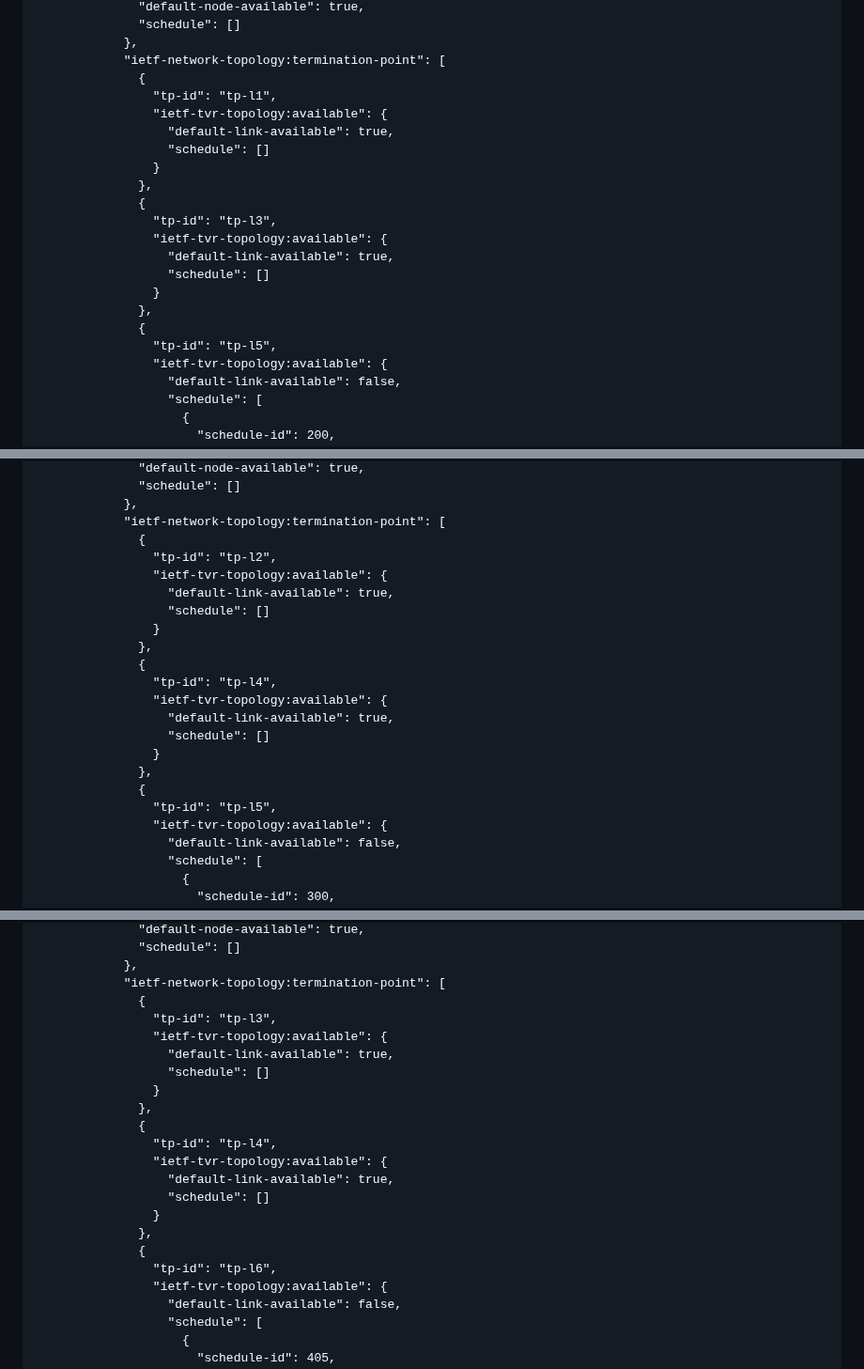
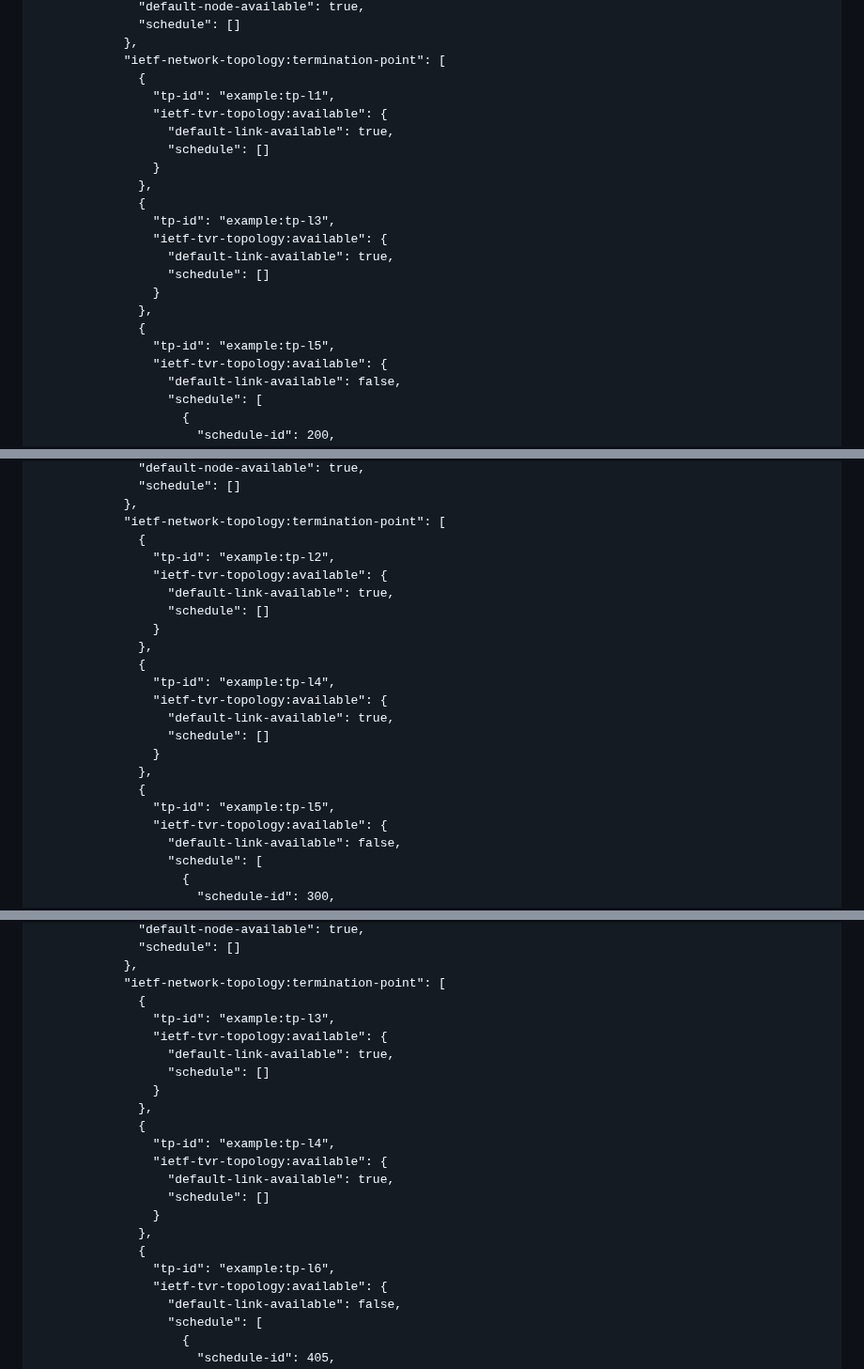
Before and after one commit to zhangli-abcd/TVR-Applicability, a Markdown page: draft-ietf-tvr-applicability.md, 3 parts joined by grey strips. Shown at 94% size. Drawn GitHub-style.

```diff
--- a/draft-ietf-tvr-applicability.md
+++ b/draft-ietf-tvr-applicability.md
@@ -1062,21 +1058,21 @@ The corresponding topology YANG module JSON example is shown in {{ex-inf6}}
             },
             "ietf-network-topology:termination-point": [
               {
-                "tp-id": "tp-l1",
+                "tp-id": "example:tp-l1",
                 "ietf-tvr-topology:available": {
                   "default-link-available": true,
                   "schedule": []
                 }
               },
               {
-                "tp-id": "tp-l3",
+                "tp-id": "example:tp-l3",
                 "ietf-tvr-topology:available": {
                   "default-link-available": true,
                   "schedule": []
                 }
               },
               {
-                "tp-id": "tp-l5",
+                "tp-id": "example:tp-l5",
                 "ietf-tvr-topology:available": {
                   "default-link-available": false,
                   "schedule": [
@@ -1107,21 +1103,21 @@ The corresponding topology YANG module JSON example is shown in {{ex-inf6}}
             },
             "ietf-network-topology:termination-point": [
               {
-                "tp-id": "tp-l2",
+                "tp-id": "example:tp-l2",
                 "ietf-tvr-topology:available": {
                   "default-link-available": true,
                   "schedule": []
                 }
               },
               {
-                "tp-id": "tp-l4",
+                "tp-id": "example:tp-l4",
                 "ietf-tvr-topology:available": {
                   "default-link-available": true,
                   "schedule": []
                 }
               },
               {
-                "tp-id": "tp-l5",
+                "tp-id": "example:tp-l5",
                 "ietf-tvr-topology:available": {
                   "default-link-available": false,
                   "schedule": [
@@ -1152,21 +1148,21 @@ The corresponding topology YANG module JSON example is shown in {{ex-inf6}}
             },
             "ietf-network-topology:termination-point": [
               {
-                "tp-id": "tp-l3",
+                "tp-id": "example:tp-l3",
                 "ietf-tvr-topology:available": {
                   "default-link-available": true,
                   "schedule": []
                 }
               },
               {
-                "tp-id": "tp-l4",
+                "tp-id": "example:tp-l4",
                 "ietf-tvr-topology:available": {
                   "default-link-available": true,
                   "schedule": []
                 }
               },
               {
-                "tp-id": "tp-l6",
+                "tp-id": "example:tp-l6",
                 "ietf-tvr-topology:available": {
                   "default-link-available": false,
                   "schedule": [
```
Also changed, not shown: other parts of draft-ietf-tvr-applicability.md (+38 -42 lines).
